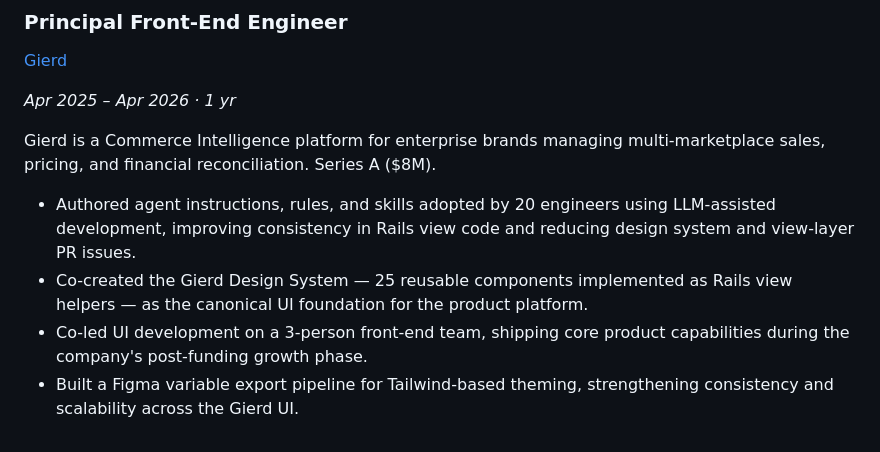
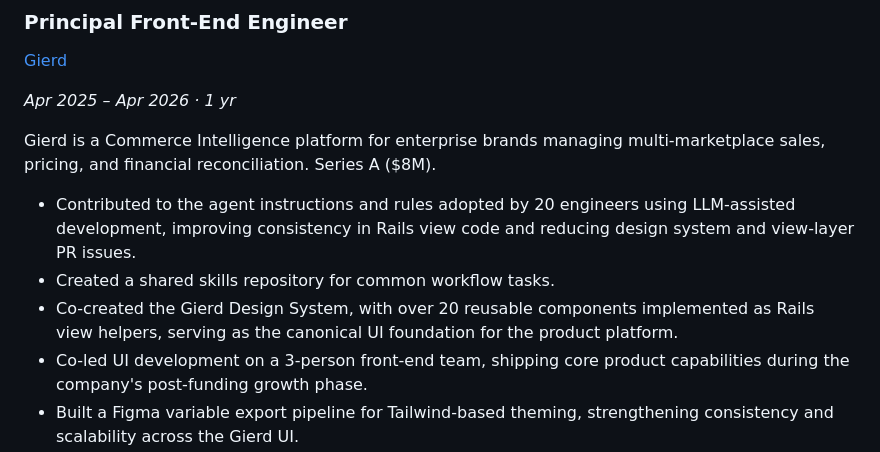
Before and after one commit to mundizzle/mundizzle.com, a Markdown page: src/resume.md, the part around the change. GitHub-like rendering.

Commit message:
Word smithing

```diff
--- a/src/resume.md
+++ b/src/resume.md
@@ -68,8 +68,9 @@ _Apr 2025 – Apr 2026 · 1 yr_
 
 Gierd is a Commerce Intelligence platform for enterprise brands managing multi-marketplace sales, pricing, and financial reconciliation. Series A ($8M).
 
-- Authored agent instructions, rules, and skills adopted by 20 engineers using LLM-assisted development, improving consistency in Rails view code and reducing design system and view-layer PR issues.
-- Co-created the Gierd Design System — 25 reusable components implemented as Rails view helpers — as the canonical UI foundation for the product platform.
+- Contributed to the agent instructions and rules adopted by 20 engineers using LLM-assisted development, improving consistency in Rails view code and reducing design system and view-layer PR issues.
+- Created a shared skills repository for common workflow tasks.
+- Co-created the Gierd Design System, with over 20 reusable components implemented as Rails view helpers, serving as the canonical UI foundation for the product platform.
 - Co-led UI development on a 3-person front-end team, shipping core product capabilities during the company's post-funding growth phase.
 - Built a Figma variable export pipeline for Tailwind-based theming, strengthening consistency and scalability across the Gierd UI.
 
```
